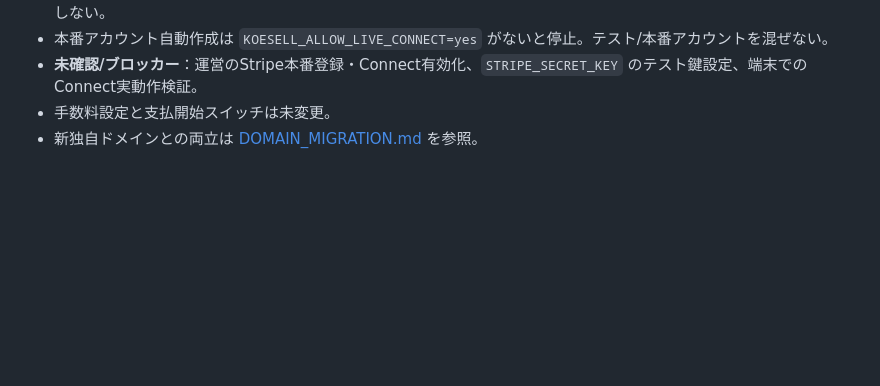
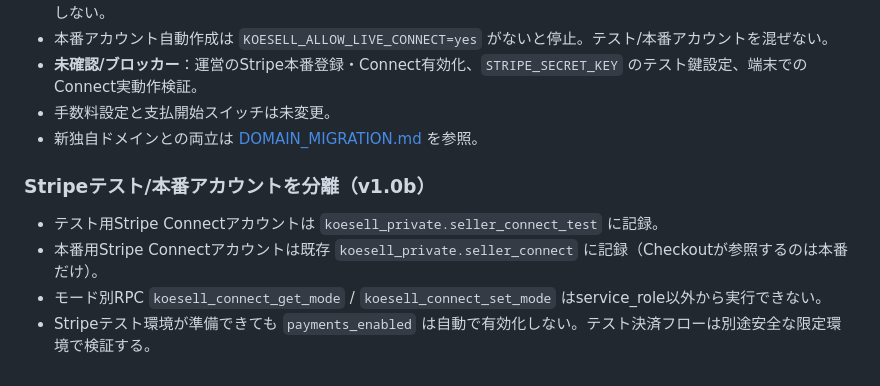
Before and after one commit to breedia/koeni, a Markdown page: COMMERCE_LAUNCH.md, the part around the change. Rendered like a GitHub page; blank space fills up the shorter version.

Commit message:
Document isolated test and production Stripe seller accounts

```diff
--- a/COMMERCE_LAUNCH.md
+++ b/COMMERCE_LAUNCH.md
@@ -69,3 +69,10 @@ Supabase secrets: https://supabase.com/docs/guides/functions/secrets
 - **未確認/ブロッカー**：運営のStripe本番登録・Connect有効化、`STRIPE_SECRET_KEY` のテスト鍵設定、端末でのConnect実動作検証。
 - 手数料設定と支払開始スイッチは未変更。
 - 新独自ドメインとの両立は [DOMAIN_MIGRATION.md](DOMAIN_MIGRATION.md) を参照。
+
+### Stripeテスト/本番アカウントを分離（v1.0b）
+
+- テスト用Stripe Connectアカウントは `koesell_private.seller_connect_test` に記録。
+- 本番用Stripe Connectアカウントは既存 `koesell_private.seller_connect` に記録（Checkoutが参照するのは本番だけ）。
+- モード別RPC `koesell_connect_get_mode` / `koesell_connect_set_mode` はservice_role以外から実行できない。
+- Stripeテスト環境が準備できても `payments_enabled` は自動で有効化しない。テスト決済フローは別途安全な限定環境で検証する。
```
